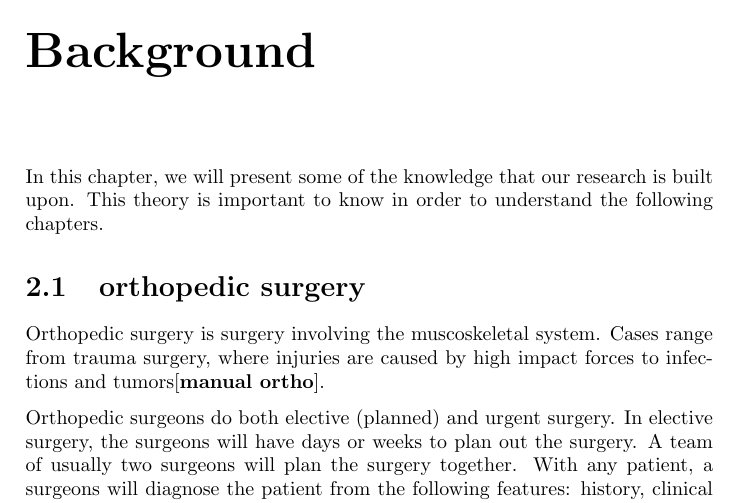
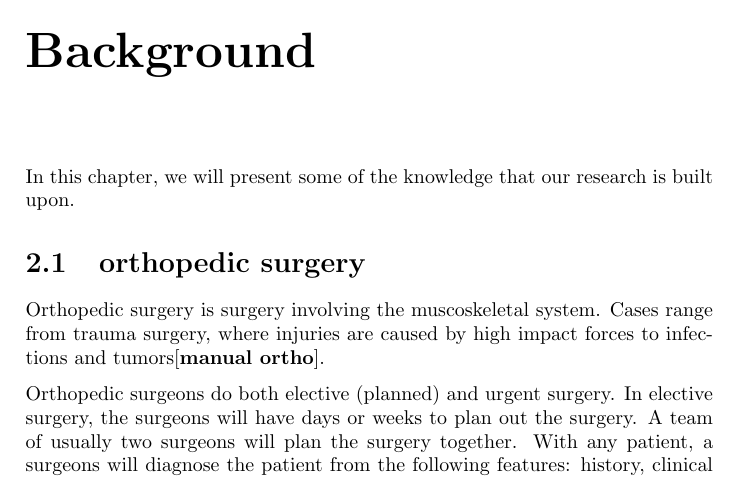
Before and after one commit to tobias2912/CT-Model-Viewer-report, a LaTeX thesis (thesis/main.tex): part of page 9 of 29, cut so that both start at the same text. Compiled offline with pdfLaTeX.

Commit message:
mer tilbakemelding

```diff
--- a/thesis/main.tex
+++ b/thesis/main.tex
@@ -153,7 +153,7 @@ on the same case.
 \section{Outline}
 
 \chapter{Background}\label{Background}
-In this chapter, we will present some of the knowledge that our research is built upon. This theory is important to know in order to understand the following chapters.
+In this chapter, we will present some of the knowledge that our research is built upon.
 
 \section{orthopedic surgery}
 
```
Also changed, not shown: thesis/main.tex (2 more changed lines).
